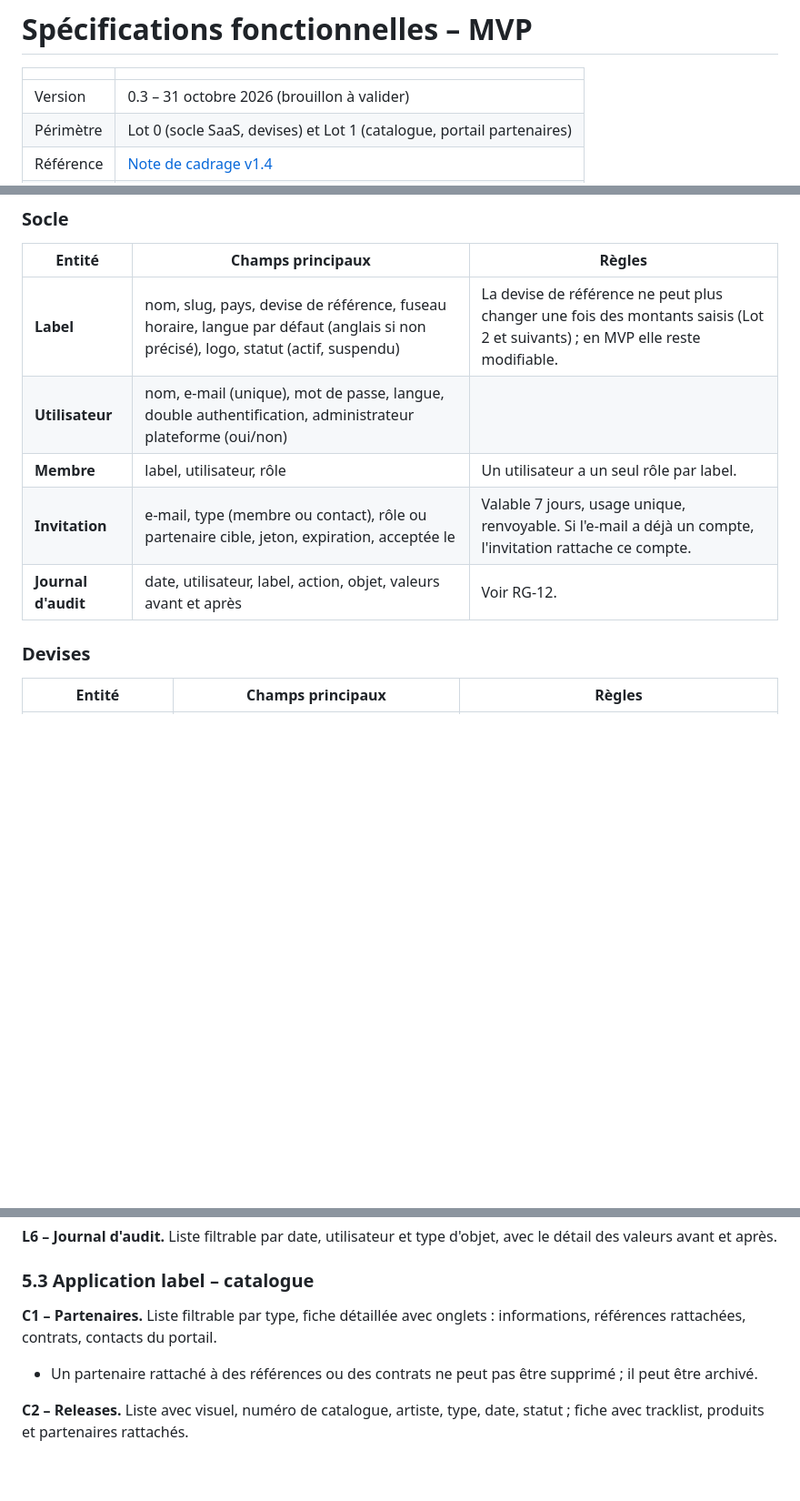
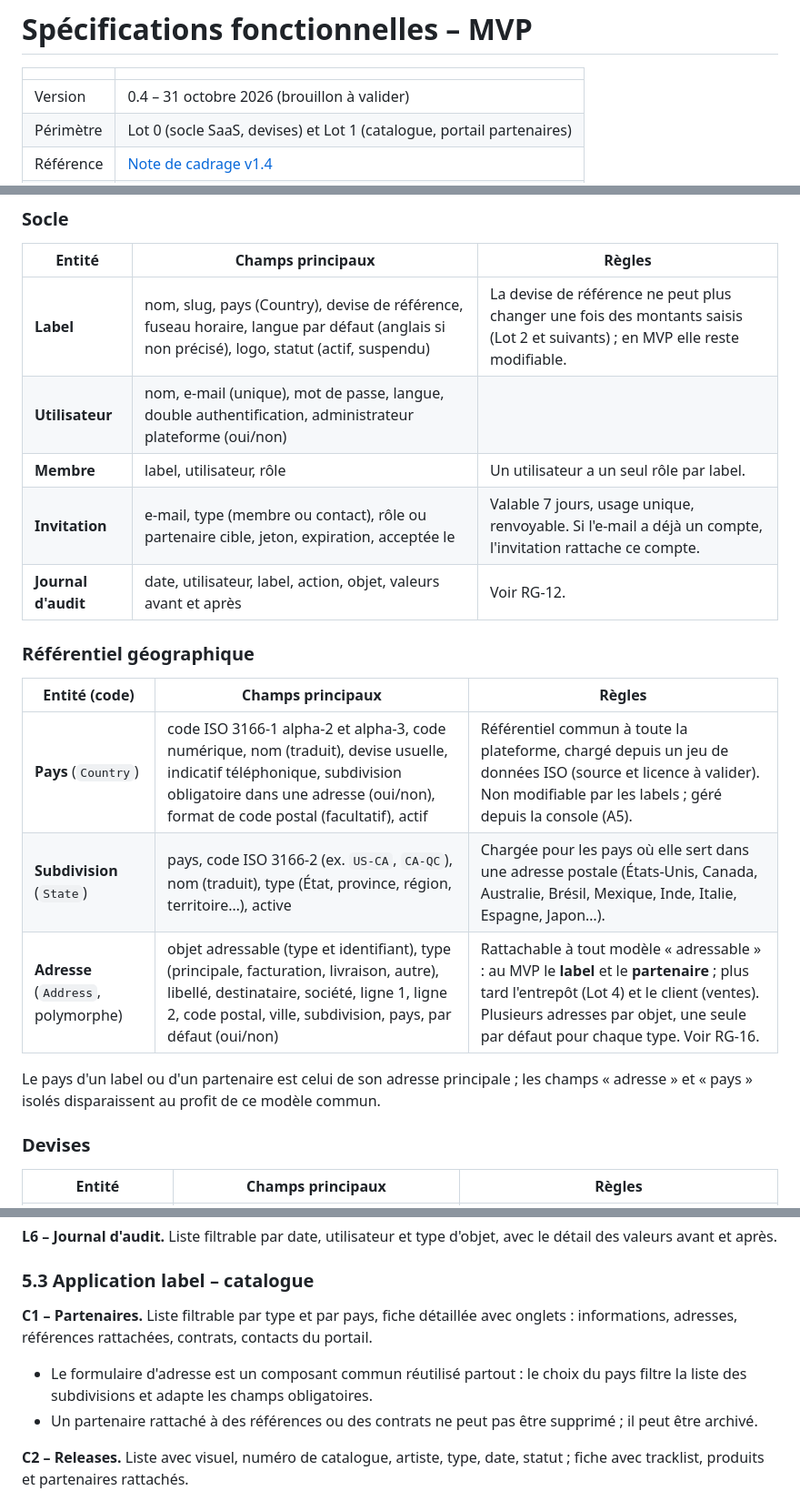
Before and after one commit to cpuchalver/my-label-manager, a Markdown page: docs/specs-mvp.md, 3 parts joined by grey strips. Shown at 91% size. GitHub-like rendering; blank space fills up the shorter version.

Commit message:
Specs MVP v0.4 : référentiel pays et subdivisions, adresses polymorphes
Co-Authored-By: Claude Opus 5.5 <noreply@anthropic.com>
Claude-Session: https://claude.ai/code/session_019mDuArJNXqWq1c1ESqhLk7

```diff
--- a/docs/specs-mvp.md
+++ b/docs/specs-mvp.md
@@ -2,7 +2,7 @@
 
 | | |
 |---|---|
-| Version | 0.3 – 31 octobre 2026 (brouillon à valider) |
+| Version | 0.4 – 31 octobre 2026 (brouillon à valider) |
 | Périmètre | Lot 0 (socle SaaS, devises) et Lot 1 (catalogue, portail partenaires) |
 | Référence | [Note de cadrage v1.4](cadrage.md) |
 | Suivi | Epics [#2 Socle](https://github.com/cpuchalver/my-label-manager/issues/2) · [#3 Catalogue](https://github.com/cpuchalver/my-label-manager/issues/3) · [#8 Portail](https://github.com/cpuchalver/my-label-manager/issues/8) |
@@ -83,11 +87,21 @@ Toutes les tables métier portent un `label_id` et sont filtrées automatiquemen
 
 | Entité | Champs principaux | Règles |
 |---|---|---|
-| **Label** | nom, slug, pays, devise de référence, fuseau horaire, langue par défaut (anglais si non précisé), logo, statut (actif, suspendu) | La devise de référence ne peut plus changer une fois des montants saisis (Lot 2 et suivants) ; en MVP elle reste modifiable. |
+| **Label** | nom, slug, pays (Country), devise de référence, fuseau horaire, langue par défaut (anglais si non précisé), logo, statut (actif, suspendu) | La devise de référence ne peut plus changer une fois des montants saisis (Lot 2 et suivants) ; en MVP elle reste modifiable. |
 | **Utilisateur** | nom, e-mail (unique), mot de passe, langue, double authentification, administrateur plateforme (oui/non) | |
 | **Membre** | label, utilisateur, rôle | Un utilisateur a un seul rôle par label. |
 | **Invitation** | e-mail, type (membre ou contact), rôle ou partenaire cible, jeton, expiration, acceptée le | Valable 7 jours, usage unique, renvoyable. Si l'e-mail a déjà un compte, l'invitation rattache ce compte. |
 | **Journal d'audit** | date, utilisateur, label, action, objet, valeurs avant et après | Voir RG-12. |
+
+### Référentiel géographique
+
+| Entité (code) | Champs principaux | Règles |
+|---|---|---|
+| **Pays** (`Country`) | code ISO 3166-1 alpha-2 et alpha-3, code numérique, nom (traduit), devise usuelle, indicatif téléphonique, subdivision obligatoire dans une adresse (oui/non), format de code postal (facultatif), actif | Référentiel commun à toute la plateforme, chargé depuis un jeu de données ISO (source et licence à valider). Non modifiable par les labels ; géré depuis la console (A5). |
+| **Subdivision** (`State`) | pays, code ISO 3166-2 (ex. `US-CA`, `CA-QC`), nom (traduit), type (État, province, région, territoire…), active | Chargée pour les pays où elle sert dans une adresse postale (États-Unis, Canada, Australie, Brésil, Mexique, Inde, Italie, Espagne, Japon…). |
+| **Adresse** (`Address`, polymorphe) | objet adressable (type et identifiant), type (principale, facturation, livraison, autre), libellé, destinataire, société, ligne 1, ligne 2, code postal, ville, subdivision, pays, par défaut (oui/non) | Rattachable à tout modèle « adressable » : au MVP le **label** et le **partenaire** ; plus tard l'entrepôt (Lot 4) et le client (ventes). Plusieurs adresses par objet, une seule par défaut pour chaque type. Voir RG-16. |
+
+Le pays d'un label ou d'un partenaire est celui de son adresse principale ; les champs « adresse » et « pays » isolés disparaissent au profit de ce modèle commun.
 
 ### Devises
 
@@ -151,7 +167,8 @@ Chaque fonction est accompagnée de ses critères d'acceptation, qui servent de
 
 ### 5.3 Application label – catalogue
 
-**C1 – Partenaires.** Liste filtrable par type, fiche détaillée avec onglets : informations, références rattachées, contrats, contacts du portail.
+**C1 – Partenaires.** Liste filtrable par type et par pays, fiche détaillée avec onglets : informations, adresses, références rattachées, contrats, contacts du portail.
+- Le formulaire d'adresse est un composant commun réutilisé partout : le choix du pays filtre la liste des subdivisions et adapte les champs obligatoires.
 - Un partenaire rattaché à des références ou des contrats ne peut pas être supprimé ; il peut être archivé.
 
 **C2 – Releases.** Liste avec visuel, numéro de catalogue, artiste, type, date, statut ; fiche avec tracklist, produits et partenaires rattachés.
```
Also changed, not shown: other parts of docs/specs-mvp.md (+10 -2 lines).
